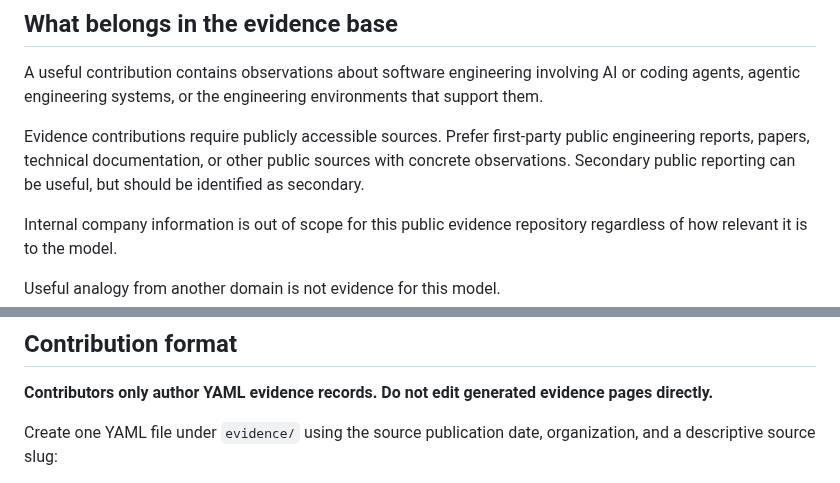
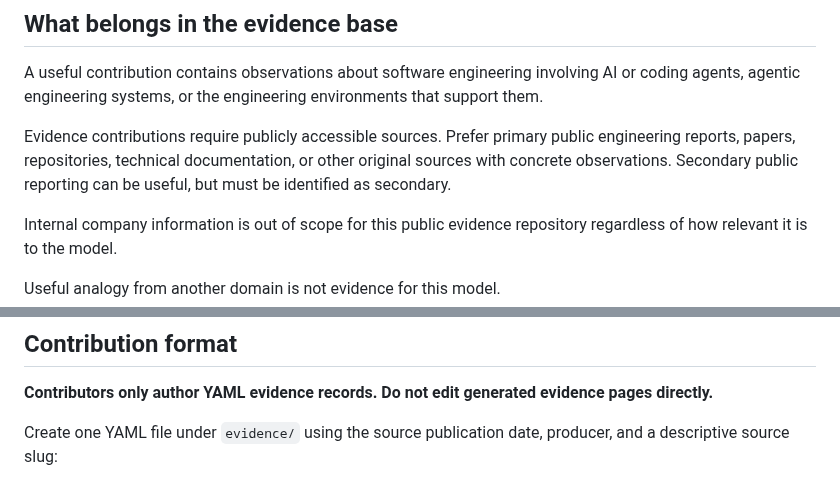
Before and after one commit to ogarciacar/evolution-of-agentic-engineering, a Markdown page: CONTRIBUTING.md, 2 parts joined by grey strips. GitHub-like rendering.

```diff
--- a/CONTRIBUTING.md
+++ b/CONTRIBUTING.md
@@ -44,7 +44,7 @@ If that check cannot be completed confidently, **STOP before push**.
 
 A useful contribution contains observations about software engineering involving AI or coding agents, agentic engineering systems, or the engineering environments that support them.
 
-Evidence contributions require publicly accessible sources. Prefer first-party public engineering reports, papers, technical documentation, or other public sources with concrete observations. Secondary public reporting can be useful, but should be identified as secondary.
+Evidence contributions require publicly accessible sources. Prefer primary public engineering reports, papers, repositories, technical documentation, or other original sources with concrete observations. Secondary public reporting can be useful, but must be identified as secondary.
 
 Internal company information is out of scope for this public evidence repository regardless of how relevant it is to the model.
 
@@ -64,5 +64,5 @@ These ownership boundaries are also expressed in `.github/CODEOWNERS`. CODEOWNER
 
 **Contributors only author YAML evidence records. Do not edit generated evidence pages directly.**
 
-Create one YAML file under `evidence/` using the source publication date, organization, and a descriptive source slug:
+Create one YAML file under `evidence/` using the source publication date, producer, and a descriptive source slug:
 
```
Also changed, not shown: other parts of CONTRIBUTING.md (+31 -3 lines).
